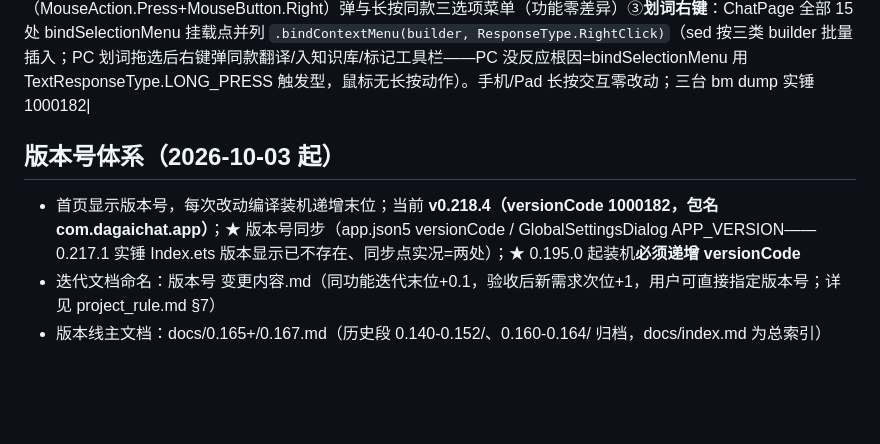
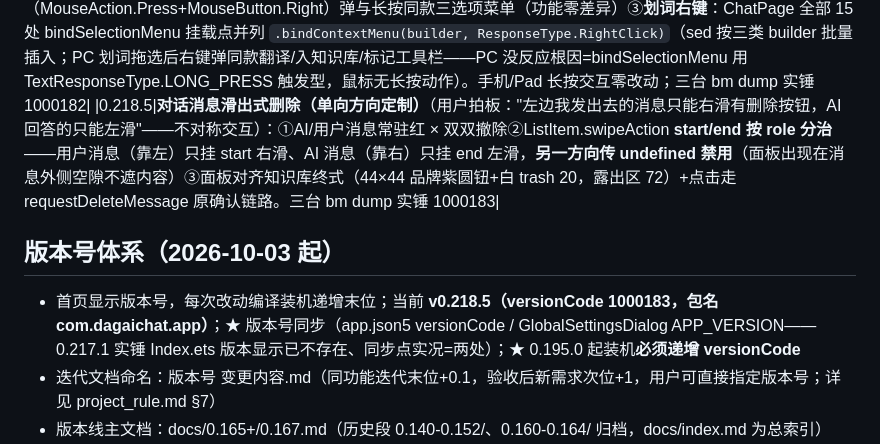
Before and after one commit to DJSpeakAI/DAG_AI_Chat, a Markdown page: MEMORY.md, the part around the change. Drawn GitHub-style; blank space fills up the shorter version.

Commit message:
docs: MEMORY.md 0.218.5 记录+版本基线

```diff
--- a/MEMORY.md
+++ b/MEMORY.md
@@ -173,9 +173,10 @@
 |0.217.0|**包名迁移收官 `com.example.dag_ai_chat`→`com.dagaichat.app`**（AGC 新应用 DAGAI/app_id 6917618685526149144）：端侧大模型全线回滚（个人开发者白名单不通过）+签名三件套全换新（EC CSR→AGC 新证书/Profile→.p12/密文/agconnect 全套）；**★hvigor 签名密码密文逆向**（signing/material 派生 key+AES-128-GCM+decipher-util.js，试金石解旧密文实锤 key，明文路线彻底死）；三台 bm dump 实锤 1000175+旧包已卸；待办=AGC 云服务新 APP 下重配（云库/云函数/账号/IAP），换包名=本地数据清零靠云同步恢复|
 |0.218.3|**单词库滑出式删除+排序入口合并**（用户拍板两改，对齐知识库终式）：①列表左滑右滑露**回收站圆钮面板**（swipeActionsPanel 同款 44×44 品牌紫+trash 白 20，常驻删除入口撤除，点击走 requestDeleteWord 原确认链路，多选 guard）②三排序按钮（最新/需复习/字母，6 态）合并为**一个「排序」入口**：bindPopup 弹三选项菜单（sortMenuBuilder 无参直读 sortMode），**点选项只切排序不收起**（用户拍板"连续切换不退弹层"，点遮罩才收；onStateChange 同步 visible 防状态失联），按钮文字随当前模式实时变（如"字母 ↑"）。三台 bm dump 实锤 1000181|
 |0.218.4|**PC 右键菜单三线落地+单词库删除弹窗对齐**（用户拍板"PC 用户更多是右键"）：①**单词库删除确认/批量删除确认弹窗限宽 400**（对齐知识库 0.212.2 确认类对话框定式，isTablet 复用已有成员零撞名）②**气泡树右键菜单**：气泡 onMouse 右键（MouseAction.Press+MouseButton.Right）弹与长按同款三选项菜单（功能零差异）③**划词右键**：ChatPage 全部 15 处 bindSelectionMenu 挂载点并列 `.bindContextMenu(builder, ResponseType.RightClick)`（sed 按三类 builder 批量插入；PC 划词拖选后右键弹同款翻译/入知识库/标记工具栏——PC 没反应根因=bindSelectionMenu 用 TextResponseType.LONG_PRESS 触发型，鼠标无长按动作）。手机/Pad 长按交互零改动；三台 bm dump 实锤 1000182|
+|0.218.5|**对话消息滑出式删除（单向方向定制）**（用户拍板："左边我发出去的消息只能右滑有删除按钮，AI 回答的只能左滑"——不对称交互）：①AI/用户消息常驻红 × 双双撤除②ListItem.swipeAction **start/end 按 role 分治**——用户消息（靠左）只挂 start 右滑、AI 消息（靠右）只挂 end 左滑，**另一方向传 undefined 禁用**（面板出现在消息外侧空隙不遮内容）③面板对齐知识库终式（44×44 品牌紫圆钮+白 trash 20，露出区 72）+点击走 requestDeleteMessage 原确认链路。三台 bm dump 实锤 1000183|
 
 ## 版本号体系（2026-10-03 起）
-- 首页显示版本号，每次改动编译装机递增末位；当前 **v0.218.4（versionCode 1000182，包名 com.dagaichat.app）**；★ 版本号同步（app.json5 versionCode / GlobalSettingsDialog APP_VERSION——0.217.1 实锤 Index.ets 版本显示已不存在、同步点实况=两处）；★ 0.195.0 起装机**必须递增 versionCode**
+- 首页显示版本号，每次改动编译装机递增末位；当前 **v0.218.5（versionCode 1000183，包名 com.dagaichat.app）**；★ 版本号同步（app.json5 versionCode / GlobalSettingsDialog APP_VERSION——0.217.1 实锤 Index.ets 版本显示已不存在、同步点实况=两处）；★ 0.195.0 起装机**必须递增 versionCode**
 - 迭代文档命名：版本号 变更内容.md（同功能迭代末位+0.1，验收后新需求次位+1，用户可直接指定版本号；详见 project_rule.md §7）
 - 版本线主文档：docs/0.165+/0.167.md（历史段 0.140-0.152/、0.160-0.164/ 归档，docs/index.md 为总索引）
 - 真机测试设备：MatePad 11.5 S 活力版（平板，192.168.2.16 无线调试，装机测试用）+ 畅享 90 Pro Max（手机，192.168.2.9，用户日常自用勿占用）；★ 实测教训：两台 IP 勿搞反（搞反白折腾一轮），`param get const.product.model` 可验身份
```
